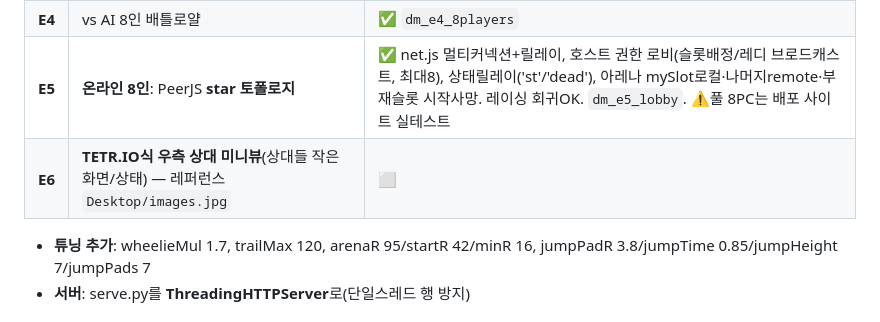
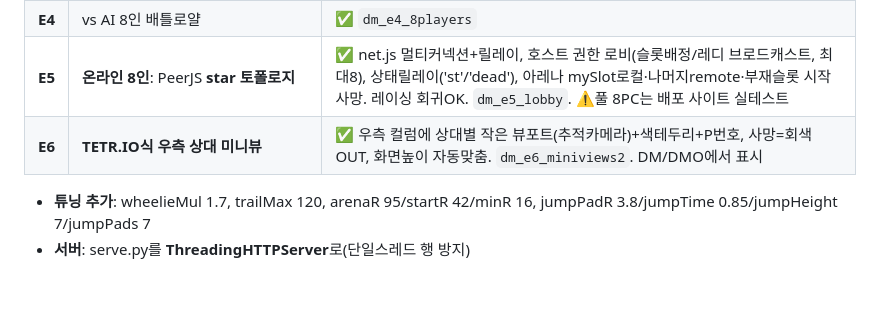
Before and after one commit to Swxp714/moto-stunt, a Markdown page: docs/MODE_DEATHMATCH.md, the part around the change. Drawn GitHub-style; blank space fills up the shorter version.

Commit message:
docs: E6 complete — deathmatch expansion E1~E6 done

```diff
--- a/docs/MODE_DEATHMATCH.md
+++ b/docs/MODE_DEATHMATCH.md
@@ -44,7 +44,7 @@
 | **E3** | 데스매치 웹캠(inputFor) + 고개 yaw 카메라 패닝 | ✅ (E2와 함께, head→camera) |
 | **E4** | vs AI 8인 배틀로얄 | ✅ `dm_e4_8players` |
 | **E5** | **온라인 8인**: PeerJS **star 토폴로지** | ✅ net.js 멀티커넥션+릴레이, 호스트 권한 로비(슬롯배정/레디 브로드캐스트, 최대8), 상태릴레이('st'/'dead'), 아레나 mySlot로컬·나머지remote·부재슬롯 시작사망. 레이싱 회귀OK. `dm_e5_lobby`. ⚠️풀 8PC는 배포 사이트 실테스트 |
-| **E6** | **TETR.IO식 우측 상대 미니뷰**(상대들 작은 화면/상태) — 레퍼런스 `Desktop/images.jpg` | ⬜ |
+| **E6** | **TETR.IO식 우측 상대 미니뷰** | ✅ 우측 컬럼에 상대별 작은 뷰포트(추적카메라)+색테두리+P번호, 사망=회색 OUT, 화면높이 자동맞춤. `dm_e6_miniviews2`. DM/DMO에서 표시 |
 
 - **튜닝 추가**: wheelieMul 1.7, trailMax 120, arenaR 95/startR 42/minR 16, jumpPadR 3.8/jumpTime 0.85/jumpHeight 7/jumpPads 7
 - **서버**: serve.py를 **ThreadingHTTPServer**로(단일스레드 행 방지)
```
